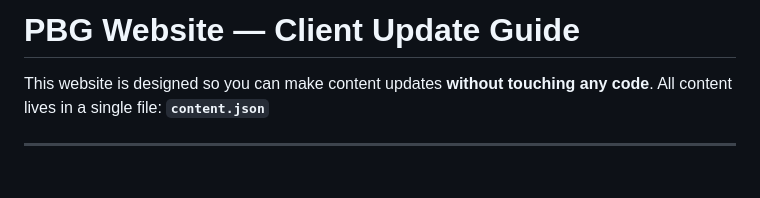
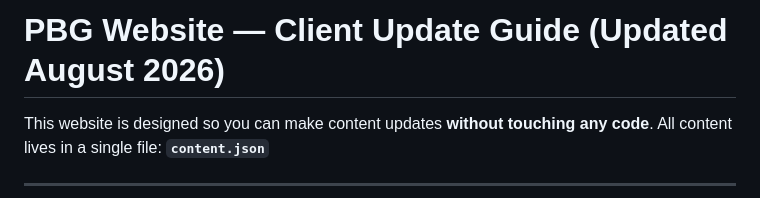
Before and after one commit to eebeid/pbgsearch, a Markdown page: README.md, the part around the change. Rendered like a GitHub page; blank space fills up the shorter version.

Commit message:
Trigger autodeploy with README update after server permission fix

```diff
--- a/README.md
+++ b/README.md
@@ -1,4 +1,4 @@
-# PBG Website — Client Update Guide
+# PBG Website — Client Update Guide (Updated August 2026)
 
 This website is designed so you can make content updates **without touching any code**.
 All content lives in a single file: **`content.json`**
```
